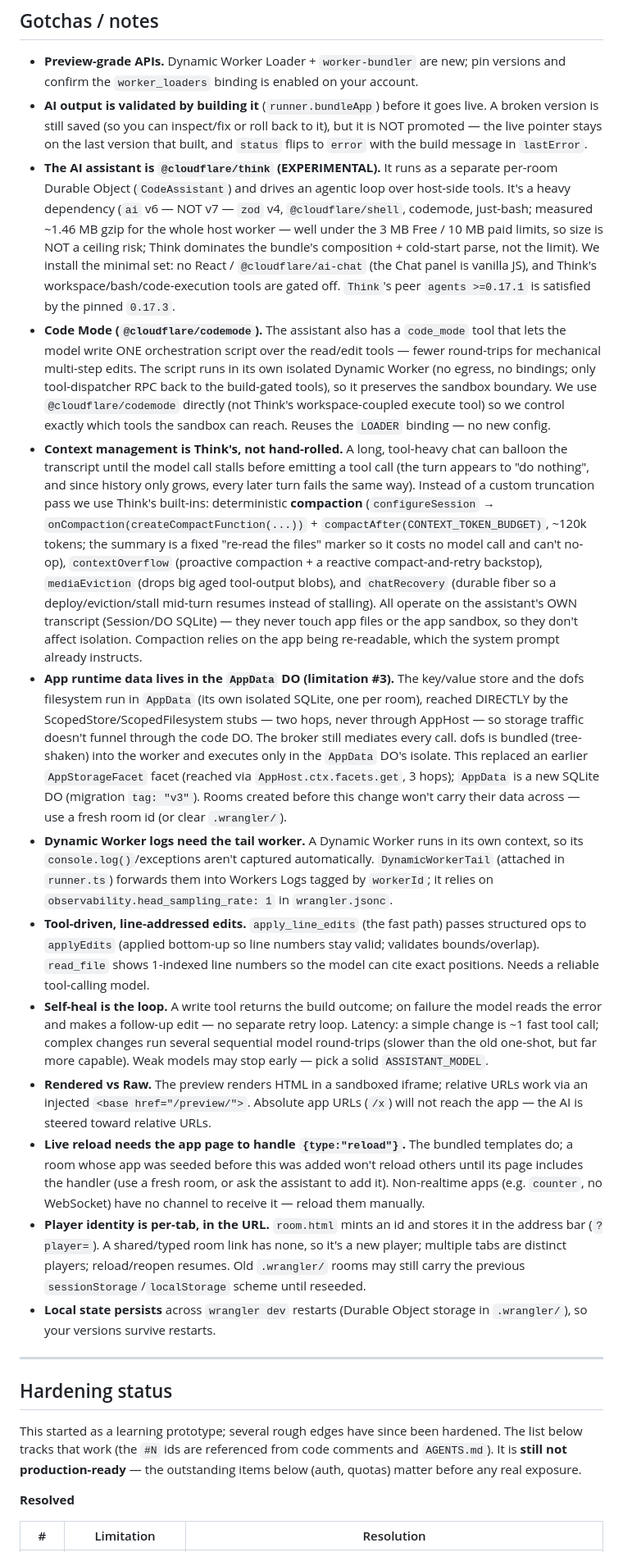
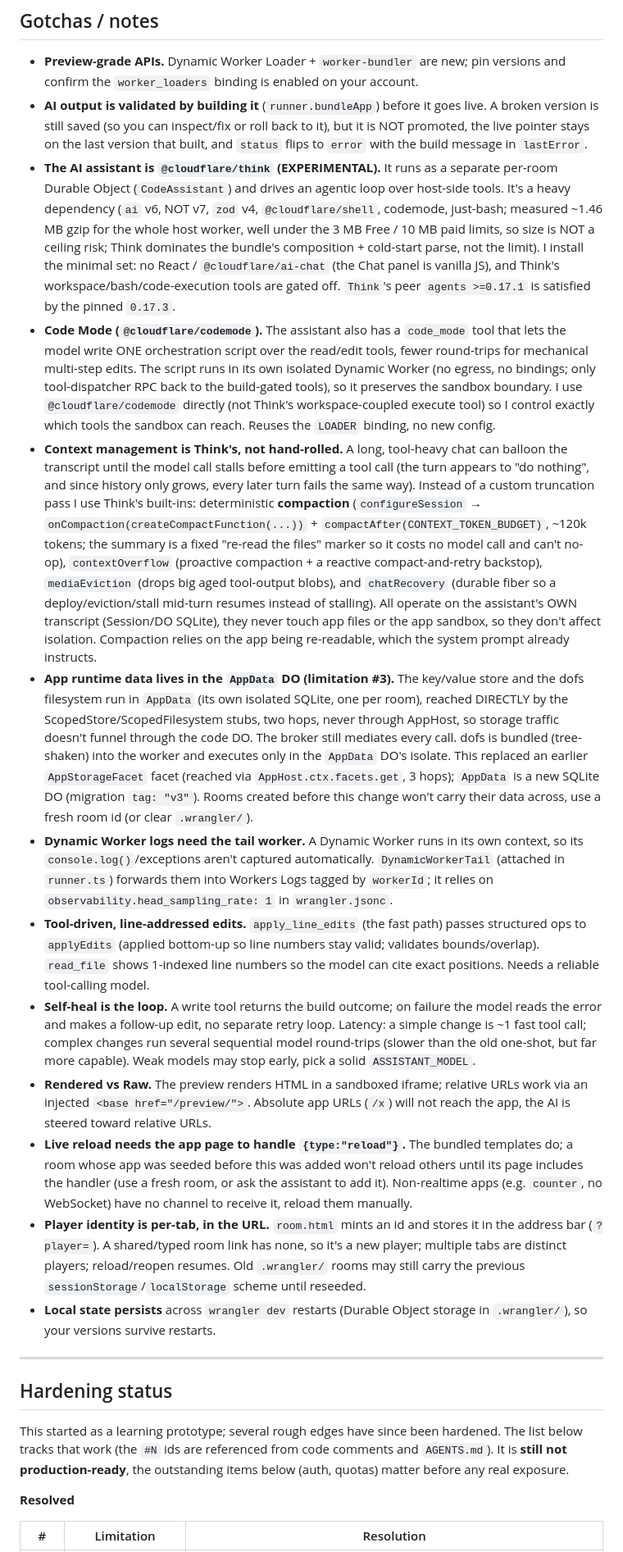
Before and after one commit to AntoniTok/mutable-app-framework, a Markdown page: README.md, the part around one of its changes. Shown at 82% size. Rendered like a GitHub page.

```diff
--- a/README.md
+++ b/README.md
@@ -875,29 +875,29 @@ version history and realtime state). The default room is `main`.
   versions and confirm the `worker_loaders` binding is enabled on your account.
 - **AI output is validated by building it** (`runner.bundleApp`) before it goes
   live. A broken version is still saved (so you can inspect/fix or roll back to
-  it), but it is NOT promoted — the live pointer stays on the last version that
+  it), but it is NOT promoted, the live pointer stays on the last version that
   built, and `status` flips to `error` with the build message in `lastError`.
 - **The AI assistant is `@cloudflare/think` (EXPERIMENTAL).** It runs as a
   separate per-room Durable Object (`CodeAssistant`) and drives an agentic loop
-  over host-side tools. It's a heavy dependency (`ai` v6 — NOT v7 — `zod` v4,
+  over host-side tools. It's a heavy dependency (`ai` v6, NOT v7, `zod` v4,
   `@cloudflare/shell`, codemode, just-bash; measured ~1.46 MB gzip for the whole
-  host worker — well under the 3 MB Free / 10 MB paid limits, so size is NOT a
+  host worker, well under the 3 MB Free / 10 MB paid limits, so size is NOT a
   ceiling risk; Think dominates the bundle's composition + cold-start parse, not
-  the limit). We install the minimal set: no React / `@cloudflare/ai-chat` (the
+  the limit). I install the minimal set: no React / `@cloudflare/ai-chat` (the
   Chat panel is vanilla JS), and Think's workspace/bash/code-execution tools are
   gated off. `Think`'s peer `agents >=0.17.1` is satisfied by the pinned `0.17.3`.
 - **Code Mode (`@cloudflare/codemode`).** The assistant also has a `code_mode`
   tool that lets the model write ONE orchestration script over the read/edit
-  tools — fewer round-trips for mechanical multi-step edits. The script runs in
+  tools, fewer round-trips for mechanical multi-step edits. The script runs in
   its own isolated Dynamic Worker (no egress, no bindings; only tool-dispatcher
-  RPC back to the build-gated tools), so it preserves the sandbox boundary. We use
+  RPC back to the build-gated tools), so it preserves the sandbox boundary. I use
   `@cloudflare/codemode` directly (not Think's workspace-coupled execute tool) so
-  we control exactly which tools the sandbox can reach. Reuses the `LOADER`
-  binding — no new config.
+  I control exactly which tools the sandbox can reach. Reuses the `LOADER`
+  binding, no new config.
 - **Context management is Think's, not hand-rolled.** A long, tool-heavy chat can
   balloon the transcript until the model call stalls before emitting a tool call
   (the turn appears to "do nothing", and since history only grows, every later
-  turn fails the same way). Instead of a custom truncation pass we use Think's
+  turn fails the same way). Instead of a custom truncation pass I use Think's
   built-ins: deterministic **compaction** (`configureSession` →
   `onCompaction(createCompactFunction(...))` + `compactAfter(CONTEXT_TOKEN_BUDGET)`,
   ~120k tokens; the summary is a fixed "re-read the files" marker so it costs no
@@ -905,18 +905,18 @@ version history and realtime state). The default room is `main`.
   reactive compact-and-retry backstop), `mediaEviction` (drops big aged tool-output
   blobs), and `chatRecovery` (durable fiber so a deploy/eviction/stall mid-turn
   resumes instead of stalling). All operate on the assistant's OWN transcript
-  (Session/DO SQLite) — they never touch app files or the app sandbox, so they
+  (Session/DO SQLite), they never touch app files or the app sandbox, so they
   don't affect isolation. Compaction relies on the app being re-readable, which
   the system prompt already instructs.
 - **App runtime data lives in the `AppData` DO (limitation #3).** The key/value
   store and the dofs filesystem run in `AppData` (its own isolated SQLite, one per
-  room), reached DIRECTLY by the ScopedStore/ScopedFilesystem stubs — two hops,
-  never through AppHost — so storage traffic doesn't funnel through the code DO.
+  room), reached DIRECTLY by the ScopedStore/ScopedFilesystem stubs, two hops,
+  never through AppHost, so storage traffic doesn't funnel through the code DO.
   The broker still mediates every call. dofs is bundled (tree-shaken) into the
   worker and executes only in the `AppData` DO's isolate. This replaced an earlier
   `AppStorageFacet` facet (reached via `AppHost.ctx.facets.get`, 3 hops); `AppData`
   is a new SQLite DO (migration `tag: "v3"`). Rooms created before this change
-  won't carry their data across — use a fresh room id (or clear `.wrangler/`).
+  won't carry their data across, use a fresh room id (or clear `.wrangler/`).
 - **Dynamic Worker logs need the tail worker.** A Dynamic Worker runs in its own
   context, so its `console.log()`/exceptions aren't captured automatically.
   `DynamicWorkerTail` (attached in `runner.ts`) forwards them into Workers Logs
@@ -927,18 +927,18 @@ version history and realtime state). The default room is `main`.
   valid; validates bounds/overlap). `read_file` shows 1-indexed line numbers so
   the model can cite exact positions. Needs a reliable tool-calling model.
 - **Self-heal is the loop.** A write tool returns the build outcome; on failure
-  the model reads the error and makes a follow-up edit — no separate retry loop.
+  the model reads the error and makes a follow-up edit, no separate retry loop.
   Latency: a simple change is ~1 fast tool call; complex changes run several
   sequential model round-trips (slower than the old one-shot, but far more
-  capable). Weak models may stop early — pick a solid `ASSISTANT_MODEL`.
+  capable). Weak models may stop early, pick a solid `ASSISTANT_MODEL`.
 - **Rendered vs Raw.** The preview renders HTML in a sandboxed iframe; relative
   URLs work via an injected `<base href="/preview/">`. Absolute app URLs (`/x`)
-  will not reach the app — the AI is steered toward relative URLs.
+  will not reach the app, the AI is steered toward relative URLs.
 - **Live reload needs the app page to handle `{type:"reload"}`.** The bundled
   templates do; a room whose app was seeded before this was added won't reload
   others until its page includes the handler (use a fresh room, or ask the
   assistant to add it). Non-realtime apps (e.g. `counter`, no WebSocket) have no
-  channel to receive it — reload them manually.
+  channel to receive it, reload them manually.
 - **Player identity is per-tab, in the URL.** `room.html` mints an id and stores
   it in the address bar (`?player=`). A shared/typed room link has none, so it's
   a new player; multiple tabs are distinct players; reload/reopen resumes. Old
@@ -953,7 +953,7 @@ version history and realtime state). The default room is `main`.
 
 This started as a learning prototype; several rough edges have since been
 hardened. The list below tracks that work (the `#N` ids are referenced from
-code comments and `AGENTS.md`). It is **still not production-ready** — the
+code comments and `AGENTS.md`). It is **still not production-ready**, the
 outstanding items below (auth, quotas) matter before any real exposure.
 
 **Resolved**
```
Also changed, not shown: other parts of README.md (+130 -113 lines), docs/cloudflare-sdk-usage.md (+180 -154 lines).
